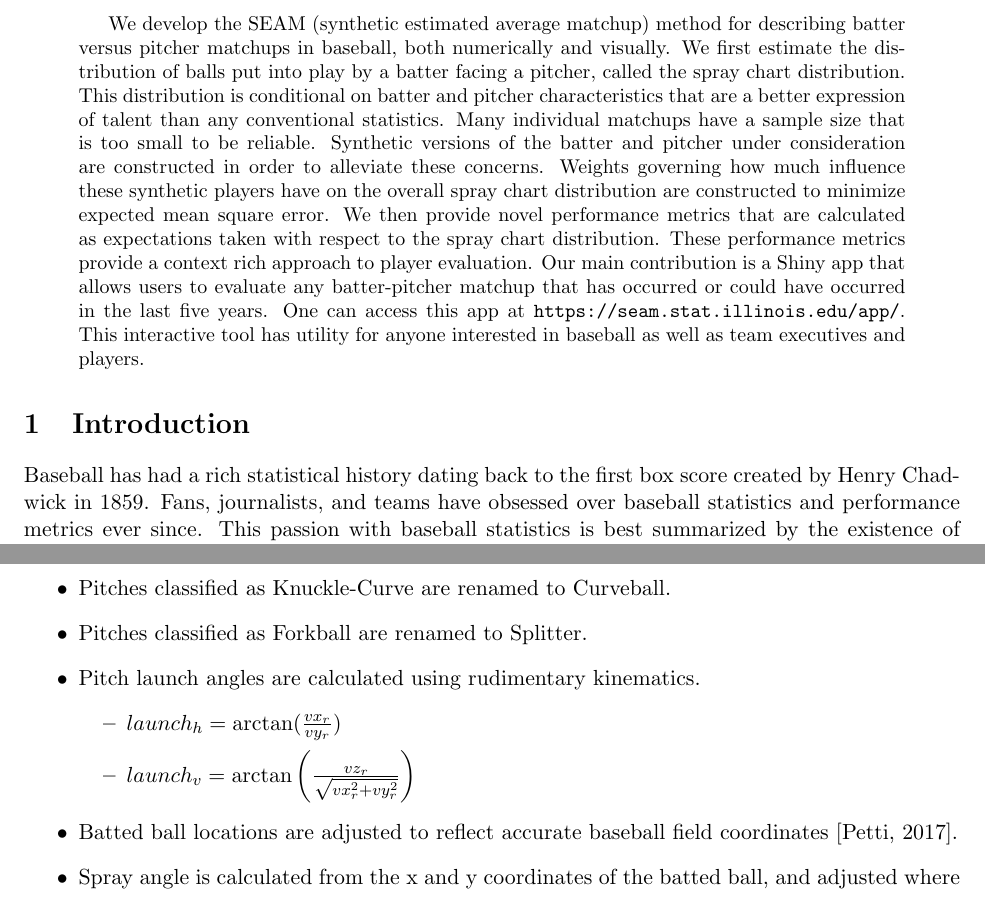
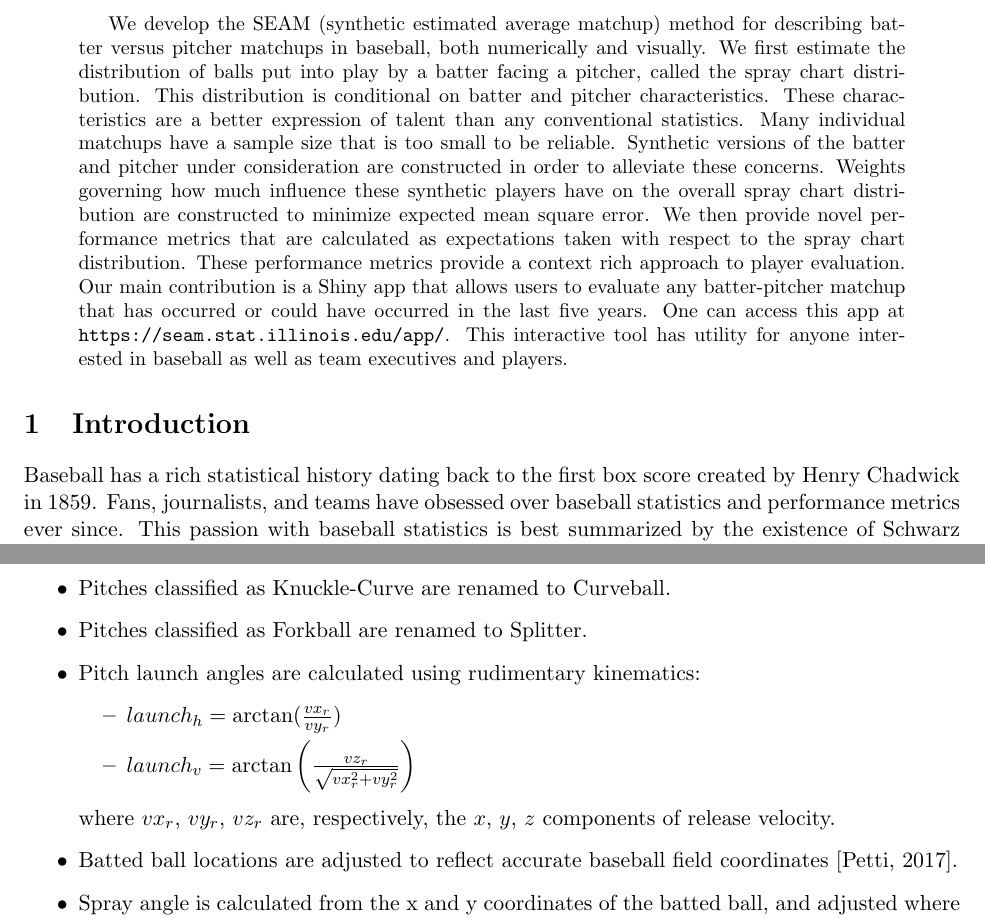
Before and after one commit to DEck13/baseball_research, a LaTeX paper (spraydists/seam.tex): two parts of pages 1 and 5 of 14, joined at a grey line, cut so that both start at the same text. Compiled offline with pdfLaTeX.

Commit message:
updated images

```diff
--- a/spraydists/spray.tex
+++ b/spraydists/seam.tex
@@ -66,14 +66,14 @@
 \maketitle
 
 \begin{abstract}
-We develop the SEAM (synthetic estimated average matchup) method for describing batter versus pitcher matchups in baseball, both numerically and visually. We first estimate the distribution of balls put into play by a batter facing a pitcher, called the spray chart distribution. This distribution is conditional on batter and pitcher characteristics that are a better expression of talent than any conventional statistics. Many individual matchups have a sample size that is too small to be reliable. Synthetic versions of the batter and pitcher under consideration are constructed in order to alleviate these concerns. Weights governing how much influence these synthetic players have on the overall spray chart distribution are constructed to minimize expected mean square error. We then provide novel performance metrics that are calculated as expectations taken with respect to the spray chart distribution. These performance metrics provide a context rich approach to player evaluation. Our main contribution is a Shiny app that allows users to evaluate any batter-pitcher matchup that has occurred or could have occurred in the last five years. One can access this app at \url{https://seam.stat.illinois.edu/app/}. This interactive tool has utility for anyone interested in baseball as well as team executives and players.
+We develop the SEAM (synthetic estimated average matchup) method for describing batter versus pitcher matchups in baseball, both numerically and visually. We first estimate the distribution of balls put into play by a batter facing a pitcher, called the spray chart distribution. This distribution is conditional on batter and pitcher characteristics. These characteristics are a better expression of talent than any conventional statistics. Many individual matchups have a sample size that is too small to be reliable. Synthetic versions of the batter and pitcher under consideration are constructed in order to alleviate these concerns. Weights governing how much influence these synthetic players have on the overall spray chart distribution are constructed to minimize expected mean square error. We then provide novel performance metrics that are calculated as expectations taken with respect to the spray chart distribution. These performance metrics provide a context rich approach to player evaluation. Our main contribution is a Shiny app that allows users to evaluate any batter-pitcher matchup that has occurred or could have occurred in the last five years. One can access this app at \url{https://seam.stat.illinois.edu/app/}. This interactive tool has utility for anyone interested in baseball as well as team executives and players.
 \end{abstract}
 
 
 
 \section{Introduction}
 
-Baseball has had a rich statistical history dating back to the first box score created by Henry Chadwick in 1859. Fans, journalists, and teams have obsessed over baseball statistics and performance metrics ever since. This passion with baseball statistics is best summarized by the existence of \cite{schwarz2004numbers}, a best selling book devoted entirely to the statistical history of baseball. Baseball data is analyzed in the classroom as well. Max Marchi, Jim Albert, and Benjamin S. Baumer have written a book that teaches R through baseball analysis \citep{marchi2019analyzing}, and Jim Albert maintains an actively updated website Exploring Baseball Data with R that supplements this book.
+Baseball has a rich statistical history dating back to the first box score created by Henry Chadwick in 1859. Fans, journalists, and teams have obsessed over baseball statistics and performance metrics ever since. This passion with baseball statistics is best summarized by the existence of \cite{schwarz2004numbers}, a best selling book devoted entirely to the statistical history of baseball. Baseball data is analyzed in the classroom as well. Max Marchi, Jim Albert, and Benjamin S. Baumer have written a book that teaches R through baseball analysis \citep{marchi2019analyzing}, and Jim Albert maintains an actively updated website Exploring Baseball Data with R that supplements this book.
 Quantification of players' skill has appeared in the Statistics literature, with articles devoted to
 hitting \citep{berry1999bridging, albert2008streaky, brown2008season, jensen2009hierarchical},
 pitching \citep{albert2006pitching, shinya2017pitching},
@@ -185,11 +185,12 @@ The data for our app was acquired via the \texttt{baseballr} R package \citep{ba
     \item Pitches classified as Eephus, Knuckleball, and Screwball are removed since these pitch types are rare.
     \item Pitches classified as Knuckle-Curve are renamed to Curveball.
     \item Pitches classified as Forkball are renamed to Splitter.
-    \item Pitch launch angles are calculated using rudimentary kinematics.
+    \item Pitch launch angles are calculated using rudimentary kinematics:
         \begin{itemize}
             \item $launch_h = \arctan(\frac{vx_r}{vy_r})$
             \item $launch_v = \arctan\left(\frac{vz_r}{\sqrt{vx_r^2 + vy_r^2}}\right)$
         \end{itemize}
+        where $vx_r$, $vy_r$, $vz_r$ are, respectively, the $x$, $y$, $z$ components of release velocity.
     \item Batted ball locations are adjusted to reflect accurate baseball field coordinates \citep{petti2017research}.
     \item Spray angle is calculated from the x and y coordinates of the batted ball, and adjusted where a negative angle implies the ball was pulled.
 \end{itemize}
```
Also changed, not shown: spraydists/combined.png, spraydists/layout.png, spraydists/leaderboards.png (deleted), spraydists/synthetic_trout.png (deleted), spraydists/synthetic_verlander.png (deleted), spraydists/trout_traditional.png (deleted), spraydists/trout_verlander_master.png (deleted), spraydists/trout_verlander_table.png (deleted).
